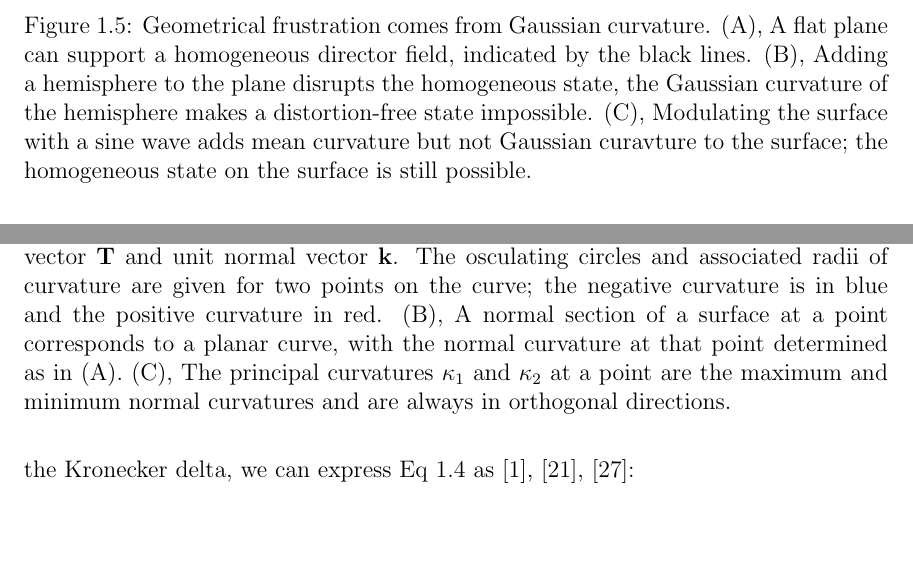
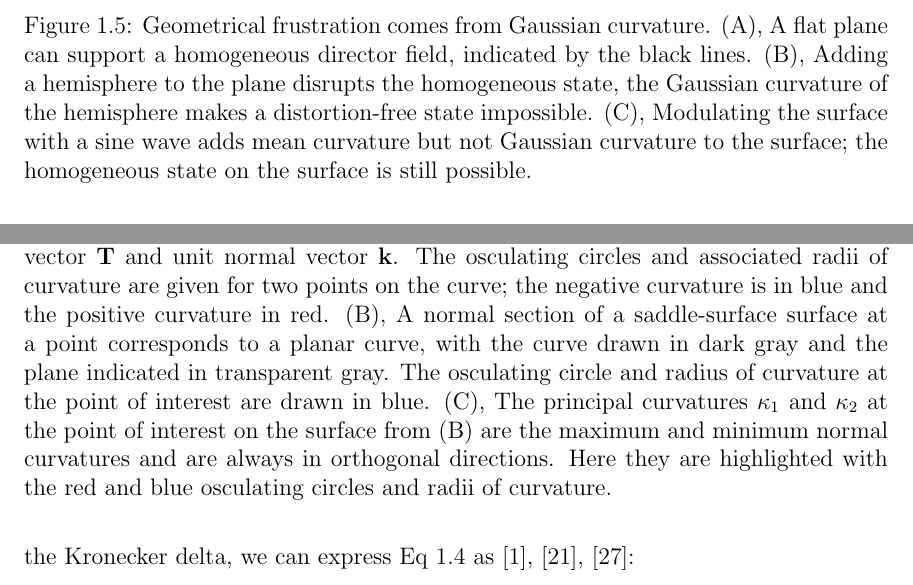
Before and after one commit to perrywmellis/thesis, a LaTeX thesis (document/thesis.tex, which reads document/chapter1.tex): two parts of pages 33 and 35 of 179 before the commit and two parts of pages 34 and 36 of 180 after it, joined at a grey line, cut so that both start at the same text, the shorter picture padded with empty space. Compiled offline with pdfLaTeX.

Commit message:
final figs and appropriate edits

```diff
--- a/document/chapter1.tex
+++ b/document/chapter1.tex
@@ -148,7 +148,7 @@ This inability to maintain the preferred local order due to the geometry of the
   \caption{Geometrical frustration comes from Gaussian curvature.
   (A), A flat plane can support a homogeneous director field, indicated by the black lines.
   (B), Adding a hemisphere to the plane disrupts the homogeneous state, the Gaussian curvature of the hemisphere makes a distortion-free state impossible.
-  (C), Modulating the surface with a sine wave adds mean curvature but not Gaussian curavture to the surface; the homogeneous state on the surface is still possible.}\label{f:1-ParallelTransport}
+  (C), Modulating the surface with a sine wave adds mean curvature but not Gaussian curvature to the surface; the homogeneous state on the surface is still possible.}\label{f:1-ParallelTransport}
 \end{figure}
 
 We characterize the local geometry of a surface with its curvature; consider a curve constrained to lie in $\mathbb{R}^2$, $\mathbf{r}(s)$, with $s$ the arclength parameter.
@@ -177,8 +177,9 @@ The Gaussian curvature provides the connection between the local geometry and th
   \includegraphics{figures/C1/Ch1-Figs_Curvature.png}
   \caption{Planar and surface curvature.
   (A), A planar curve with unit tangent vector $\mathbf{T}$ and unit normal vector $\mathbf{k}$. The osculating circles and associated radii of curvature are given for two points on the curve; the negative curvature is in blue and the positive curvature in red.
-  (B), A normal section of a surface at a point corresponds to a planar curve, with the normal curvature at that point determined as in (A).
-  (C), The principal curvatures $\kappa_1$ and $\kappa_2$ at a point are the maximum and minimum normal curvatures and are always in orthogonal directions.}\label{f:1-Curvature}
+  (B), A normal section of a saddle-surface surface at a point corresponds to a planar curve, with the curve drawn in dark gray and the plane indicated in transparent gray.
+  The osculating circle and radius of curvature at the point of interest are drawn in blue.
+  (C), The principal curvatures $\kappa_1$ and $\kappa_2$ at the point of interest on the surface from (B) are the maximum and minimum normal curvatures and are always in orthogonal directions. Here they are highlighted with the red and blue osculating circles and radii of curvature.}\label{f:1-Curvature}
 \end{figure}
 
 In addition, as demonstrated through our example of geometrical frustration, Gaussian curvature must also couple to the free-energy of an orientationally ordered phase confined to a surface.
```
Also changed, not shown: document/figures/C1/Ch1-Figs_ChiObjects.png, document/figures/C1/Ch1-Figs_Curvature.png, document/figures/C1/Ch1-Figs_ParallelTransport.png, document/figures/C1/Ch1-Figs_Torus.png, document/chapter1.tex (4 more changed lines).
